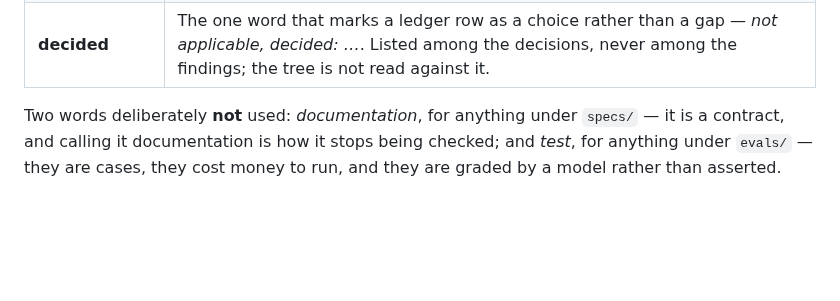
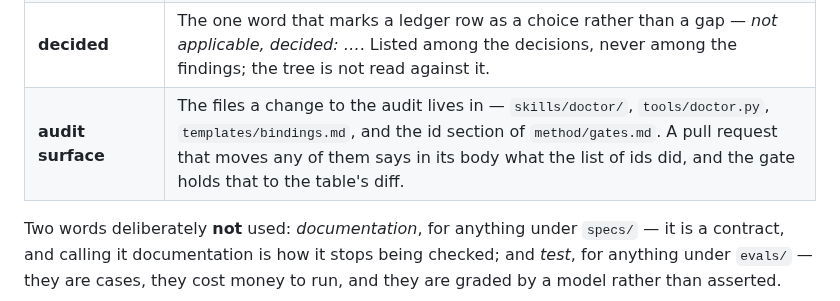
Before and after one commit to sargismarkosyan/livespec, a Markdown page: specs/spec.md, the part around the change. Drawn GitHub-style; blank space fills up the shorter version.

```diff
--- a/specs/spec.md
+++ b/specs/spec.md
@@ -40,6 +40,7 @@ how two documents start meaning slightly different things.
 | **check** | One thing an audit of a consuming repository's wiring is held to, with a permanent id in the method — a kind (a script answers it, or a mind does), the version it arrived in, and a severity. The list is one table; nothing an audit checks is enumerated anywhere else. |
 | **audit record** | What an audit writes in a consuming repository, at the path its bindings name: one line per check, in a state from a fixed vocabulary, with the date the line last changed. Replaced on every run; refused, and the audit with it, if a line is missing. |
 | **decided** | The one word that marks a ledger row as a choice rather than a gap — *not applicable, decided: …*. Listed among the decisions, never among the findings; the tree is not read against it. |
+| **audit surface** | The files a change to the audit lives in — `skills/doctor/`, `tools/doctor.py`, `templates/bindings.md`, and the id section of `method/gates.md`. A pull request that moves any of them says in its body what the list of ids did, and the gate holds that to the table's diff. |
 
 Two words deliberately **not** used: *documentation*, for anything under
 `specs/` — it is a contract, and calling it documentation is how it stops being
```
Also changed, not shown: specs/changes/0042-the-release-writes-the-list.md (added, +246 -0 lines).
